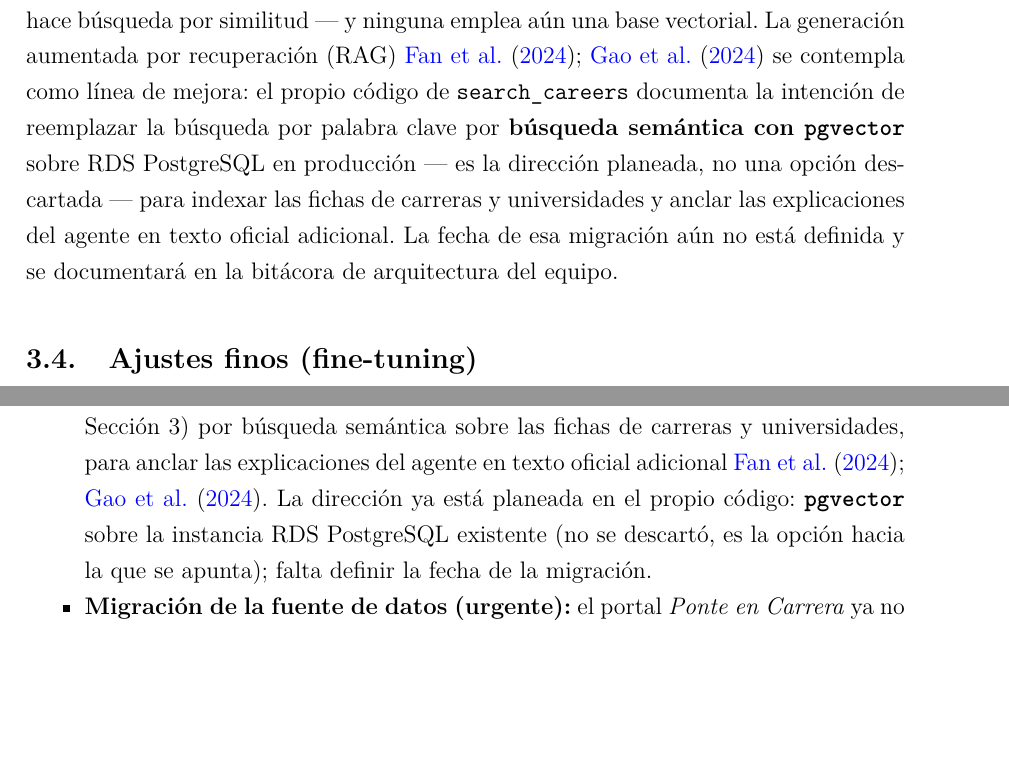
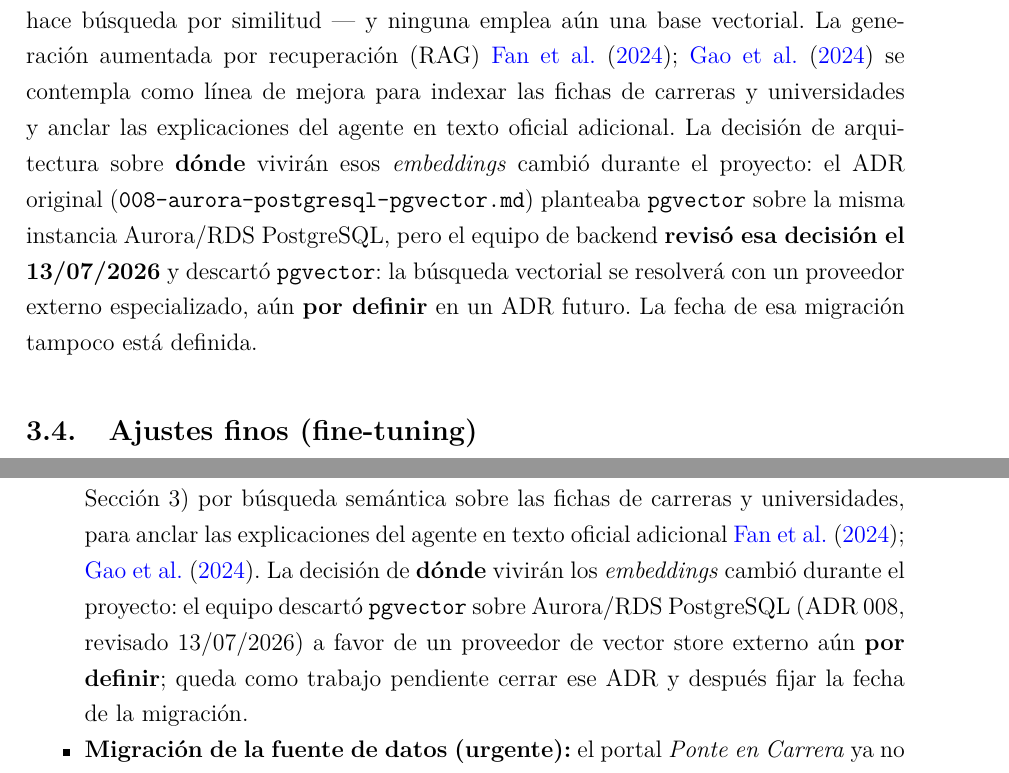
Before and after one commit to spark-match/spark-match-07-article, a LaTeX document (main.tex, which reads sections/03-prompts.tex, sections/10-recommendations.tex): two parts of pages 17 and 46 of 49, joined at a grey line, cut so that both start at the same text, the shorter picture padded with empty space. Compiled offline with pdfLaTeX.

Commit message:
docs(article): update RAG architecture decisions and vector storage strategy
- Clarify that pgvector decision was revisited and ultimately rejected by backend team on 13/07/2026
- Update prompts section to document the shift from PostgreSQL pgvector to external specialized vector store provider
- Remove outdated language suggesting pgvector was the planned direction
- Update recommendations section to reflect pending ADR for vector storage provider selection
- Emphasize that vector store provider choice remains undefined and requires future decision
- Maintain documentation of original ADR~008 context while marking it as superseded

```diff
--- a/sections/03-prompts.tex
+++ b/sections/03-prompts.tex
@@ -131,13 +131,16 @@ hace b\'usqueda por palabra clave sobre el cat\'alogo piloto de carreras
 recuperaci\'on estructurada --- ninguna calcula \emph{embeddings} ni hace
 b\'usqueda por similitud --- y ninguna emplea a\'un una base vectorial. La
 generaci\'on aumentada por recuperaci\'on (RAG) \cite{gao2024, fan2024} se
-contempla como l\'inea de mejora: el propio c\'odigo de \texttt{search\_careers}
-documenta la intenci\'on de reemplazar la b\'usqueda por palabra clave por
-\textbf{b\'usqueda sem\'antica con \texttt{pgvector}} sobre RDS PostgreSQL en
-producci\'on --- es la direcci\'on planeada, no una opci\'on descartada --- para
-indexar las fichas de carreras y universidades y anclar las explicaciones del
-agente en texto oficial adicional. La fecha de esa migraci\'on a\'un no est\'a
-definida y se documentar\'a en la bit\'acora de arquitectura del equipo.
+contempla como l\'inea de mejora para indexar las fichas de carreras y
+universidades y anclar las explicaciones del agente en texto oficial
+adicional. La decisi\'on de arquitectura sobre \textbf{d\'onde} vivir\'an esos
+\emph{embeddings} cambi\'o durante el proyecto: el ADR original
+(\texttt{008-aurora-postgresql-pgvector.md}) planteaba \texttt{pgvector} sobre
+la misma instancia Aurora/RDS PostgreSQL, pero el equipo de backend
+\textbf{revis\'o esa decisi\'on el 13/07/2026} y descart\'o \texttt{pgvector}:
+la b\'usqueda vectorial se resolver\'a con un proveedor externo especializado,
+a\'un \textbf{por definir} en un ADR futuro. La fecha de esa migraci\'on
+tampoco est\'a definida.
 
 \subsection{Ajustes finos (fine-tuning)}
 
--- a/sections/10-recommendations.tex
+++ b/sections/10-recommendations.tex
@@ -11,10 +11,12 @@
         clave (\texttt{search\_careers}, Secci\'on~\ref{sec:prompts}) por
         b\'usqueda sem\'antica sobre las fichas de carreras y universidades,
         para anclar las explicaciones del agente en texto oficial adicional
-        \cite{gao2024, fan2024}. La direcci\'on ya est\'a planeada en el propio
-        c\'odigo: \textbf{\texttt{pgvector}} sobre la instancia RDS
-        PostgreSQL existente (no se descart\'o, es la opci\'on hacia la que se
-        apunta); falta definir la fecha de la migraci\'on.
+        \cite{gao2024, fan2024}. La decisi\'on de \textbf{d\'onde} vivir\'an
+        los \emph{embeddings} cambi\'o durante el proyecto: el equipo
+        descart\'o \texttt{pgvector} sobre Aurora/RDS PostgreSQL (ADR~008,
+        revisado 13/07/2026) a favor de un proveedor de vector store externo
+        a\'un \textbf{por definir}; queda como trabajo pendiente cerrar ese
+        ADR y despu\'es fijar la fecha de la migraci\'on.
   \item \textbf{Migraci\'on de la fuente de datos (urgente):} el portal
         \emph{Ponte en Carrera} ya no responde (HTTP~500 desde el
         12/07/2026, tras su decomisi\'on por el MINEDU); la etapa
```
